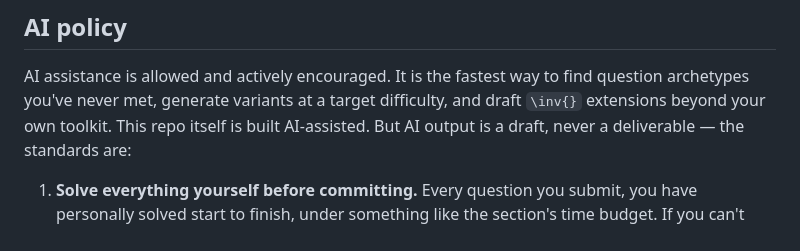
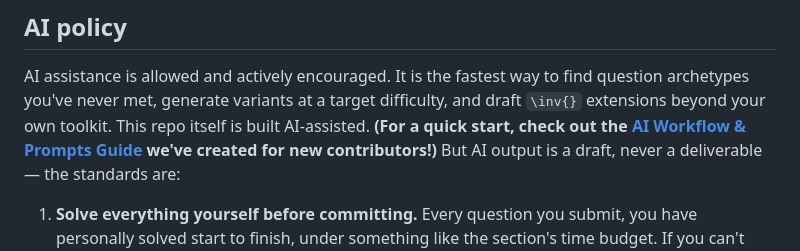
Before and after one commit to The-CerealDev/speed-maths, a Markdown page: CONTRIBUTING.md, the part around the change. GitHub-like rendering.

Commit message:
Add AI Workflow & Prompts Guide to lower barrier to entry

```diff
--- a/CONTRIBUTING.md
+++ b/CONTRIBUTING.md
@@ -190,7 +190,7 @@ answer key actively damages a student mid-prep.
 AI assistance is allowed and actively encouraged. It is the fastest way
 to find question archetypes you've never met, generate variants at a
 target difficulty, and draft `\inv{}` extensions beyond your own
-toolkit. This repo itself is built AI-assisted. But AI output is a
+toolkit. This repo itself is built AI-assisted. **(For a quick start, check out the [AI Workflow & Prompts Guide](AI_PROMPTS.md) we've created for new contributors!)** But AI output is a
 draft, never a deliverable — the standards are:
 
 1. **Solve everything yourself before committing.** Every question you
```
Also changed, not shown: AI_PROMPTS.md (added, +38 -0 lines).
